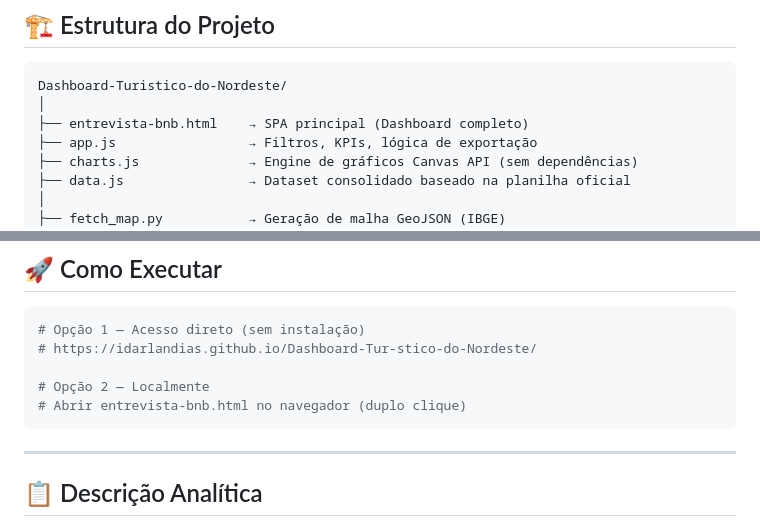
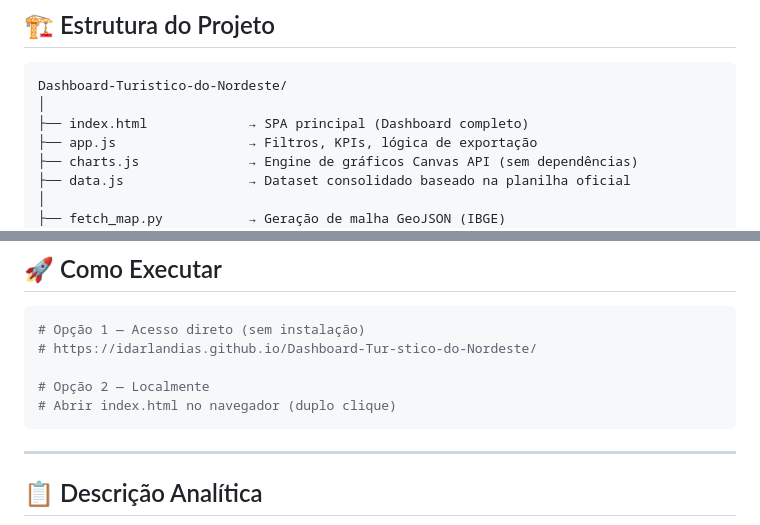
Before and after one commit to idarlandias/Dashboard-Tur-stico-do-Nordeste, a Markdown page: README.md, 2 parts joined by grey strips. Rendered like a GitHub page.

Commit message:
Rename entrevista-bnb.html to index.html

````diff
--- a/README.md
+++ b/README.md
@@ -67,7 +67,7 @@ Toda a interface é construída com **HTML + CSS + JavaScript puro**, sem framew
 ```
 Dashboard-Turistico-do-Nordeste/
 │
-├── entrevista-bnb.html    → SPA principal (Dashboard completo)
+├── index.html             → SPA principal (Dashboard completo)
 ├── app.js                 → Filtros, KPIs, lógica de exportação
 ├── charts.js              → Engine de gráficos Canvas API (sem dependências)
 ├── data.js                → Dataset consolidado baseado na planilha oficial
@@ -100,7 +100,7 @@ Dashboard-Turistico-do-Nordeste/
 # https://idarlandias.github.io/Dashboard-Tur-stico-do-Nordeste/
 
 # Opção 2 — Localmente
-# Abrir entrevista-bnb.html no navegador (duplo clique)
+# Abrir index.html no navegador (duplo clique)
 ```
 
 ---
````
